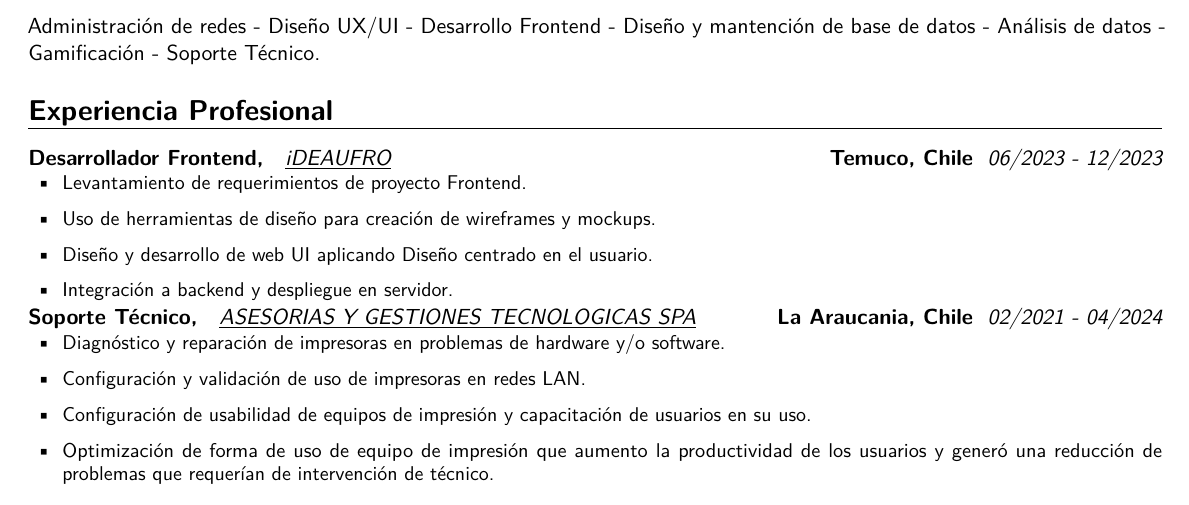
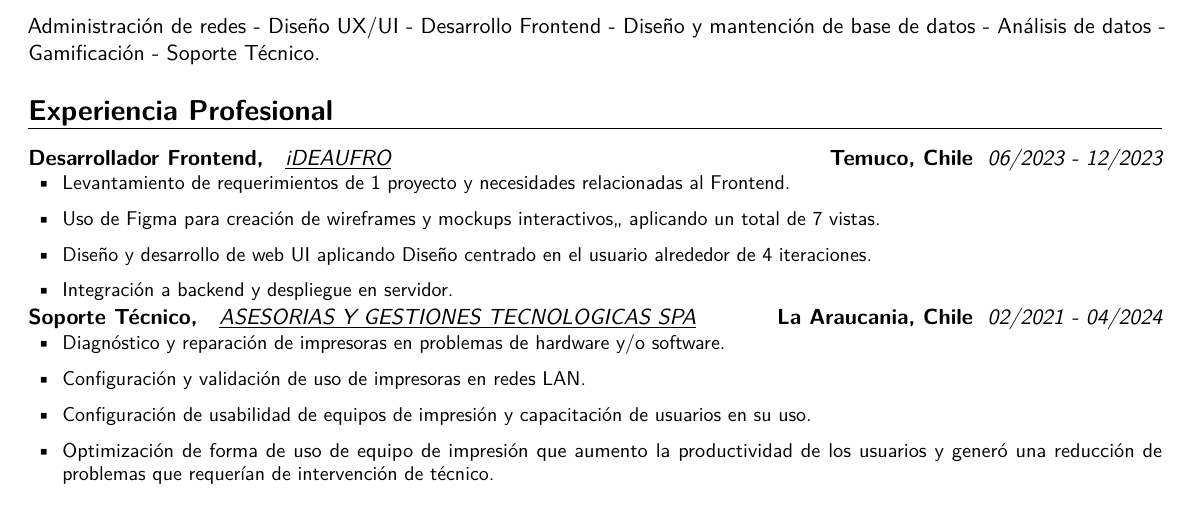
Before and after one commit to AsCraftC/CV-LateX, a LaTeX CV (Plantilla CV.tex): part of the page, cut so that both start at the same text. Compiled offline with pdfLaTeX.

```diff
--- a/Plantilla CV.tex
+++ b/Plantilla CV.tex
@@ -82,9 +82,9 @@
     {Temuco, Chile}
     {}
     {{\begin{itemize}[leftmargin=0.6cm, label={\textbullet}]
-            \item Levantamiento de requerimientos de proyecto Frontend.
-            \item Uso de herramientas de diseño para creación de wireframes y mockups.
-            \item Diseño y desarrollo de web UI aplicando Diseño centrado en el usuario.
+            \item Levantamiento de requerimientos de 1 proyecto y necesidades relacionadas al Frontend.
+            \item Uso de Figma para creación de wireframes y mockups interactivos,, aplicando un total de 7 vistas.
+            \item Diseño y desarrollo de web UI aplicando Diseño centrado en el usuario alrededor de 4 iteraciones.
             \item Integración a backend y despliegue en servidor.
         \end{itemize}
         }
```
Also changed, not shown: Plantilla CV.pdf, 6 other files.
